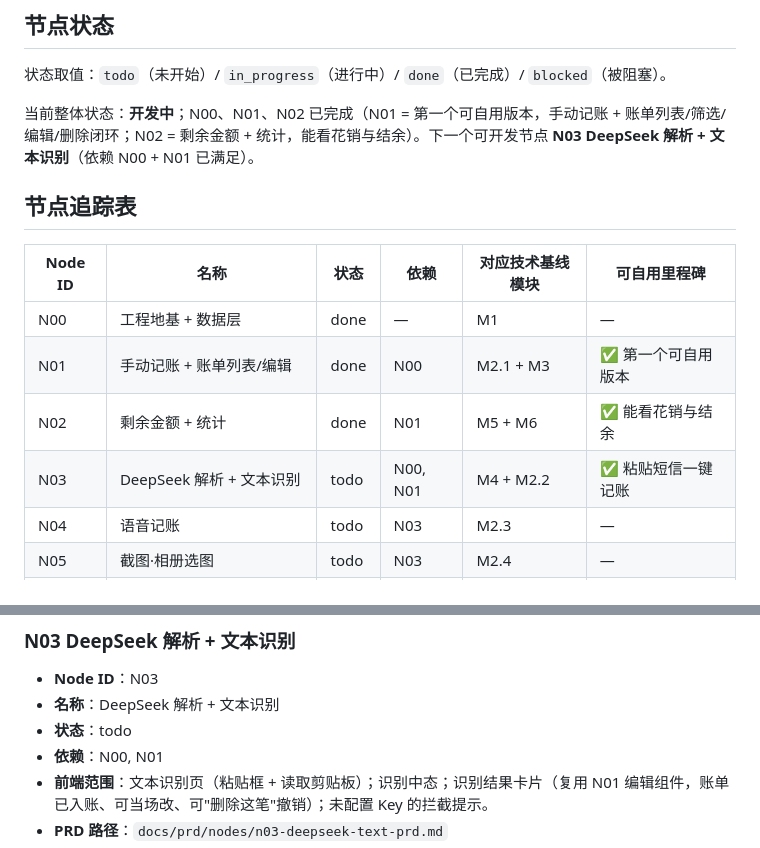
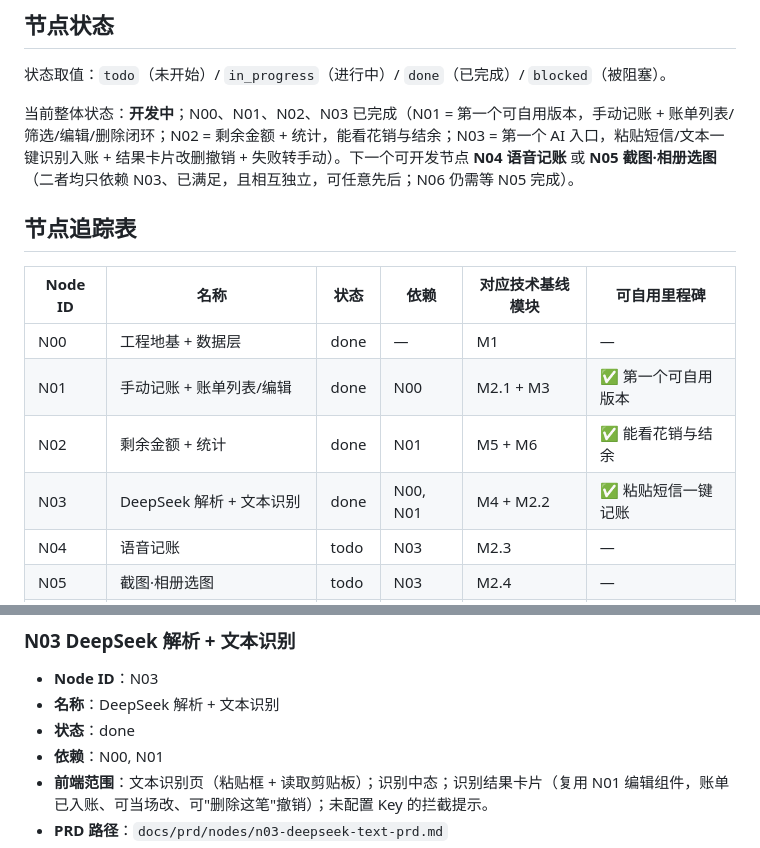
Before and after one commit to Jiang-h-j/Aubade, a Markdown page: docs/design/aubade-v1-dev-dag.md, 2 parts joined by grey strips. Rendered like a GitHub page.

Commit message:
docs(dag): 标记 N03 节点完成,下一可开发节点 N04/N05
N03 DeepSeek解析+文本识别三切片闭环(解析底座/文本识别入口/结果卡片+转手动
+DEBUG),节点追踪表与详情状态置 done。N04 语音、N05 截图相册均只依赖 N03
已满足且相互独立,为下一批可开发节点;N06 仍需等 N05。

Co-Authored-By: Claude <noreply@anthropic.com>

```diff
--- a/docs/design/aubade-v1-dev-dag.md
+++ b/docs/design/aubade-v1-dev-dag.md
@@ -104,7 +104,7 @@ flowchart TD
 
 状态取值：`todo`（未开始）/ `in_progress`（进行中）/ `done`（已完成）/ `blocked`（被阻塞）。
 
-当前整体状态：**开发中**；N00、N01、N02 已完成（N01 = 第一个可自用版本，手动记账 + 账单列表/筛选/编辑/删除闭环；N02 = 剩余金额 + 统计，能看花销与结余）。下一个可开发节点 **N03 DeepSeek 解析 + 文本识别**（依赖 N00 + N01 已满足）。
+当前整体状态：**开发中**；N00、N01、N02、N03 已完成（N01 = 第一个可自用版本，手动记账 + 账单列表/筛选/编辑/删除闭环；N02 = 剩余金额 + 统计，能看花销与结余；N03 = 第一个 AI 入口，粘贴短信/文本一键识别入账 + 结果卡片改删撤销 + 失败转手动）。下一个可开发节点 **N04 语音记账** 或 **N05 截图·相册选图**（二者均只依赖 N03、已满足，且相互独立，可任意先后；N06 仍需等 N05 完成）。
 
 ## 节点追踪表
 
@@ -113,7 +113,7 @@ flowchart TD
 | N00 | 工程地基 + 数据层 | done | — | M1 | — |
 | N01 | 手动记账 + 账单列表/编辑 | done | N00 | M2.1 + M3 | ✅ 第一个可自用版本 |
 | N02 | 剩余金额 + 统计 | done | N01 | M5 + M6 | ✅ 能看花销与结余 |
-| N03 | DeepSeek 解析 + 文本识别 | todo | N00, N01 | M4 + M2.2 | ✅ 粘贴短信一键记账 |
+| N03 | DeepSeek 解析 + 文本识别 | done | N00, N01 | M4 + M2.2 | ✅ 粘贴短信一键记账 |
 | N04 | 语音记账 | todo | N03 | M2.3 | — |
 | N05 | 截图·相册选图 | todo | N03 | M2.4 | — |
 | N06 | 截图·快捷指令后台入账 + 通知 | todo | N03, N05 | M2.5 + M7 | ✅ 截图主入口（真机） |
@@ -165,7 +165,7 @@ flowchart TD
 
 - **Node ID**：N03
 - **名称**：DeepSeek 解析 + 文本识别
-- **状态**：todo
+- **状态**：done
 - **依赖**：N00, N01
 - **前端范围**：文本识别页（粘贴框 + 读取剪贴板）；识别中态；识别结果卡片（复用 N01 编辑组件，账单已入账、可当场改、可"删除这笔"撤销）；未配置 Key 的拦截提示。
 - **PRD 路径**：`docs/prd/nodes/n03-deepseek-text-prd.md`
```
